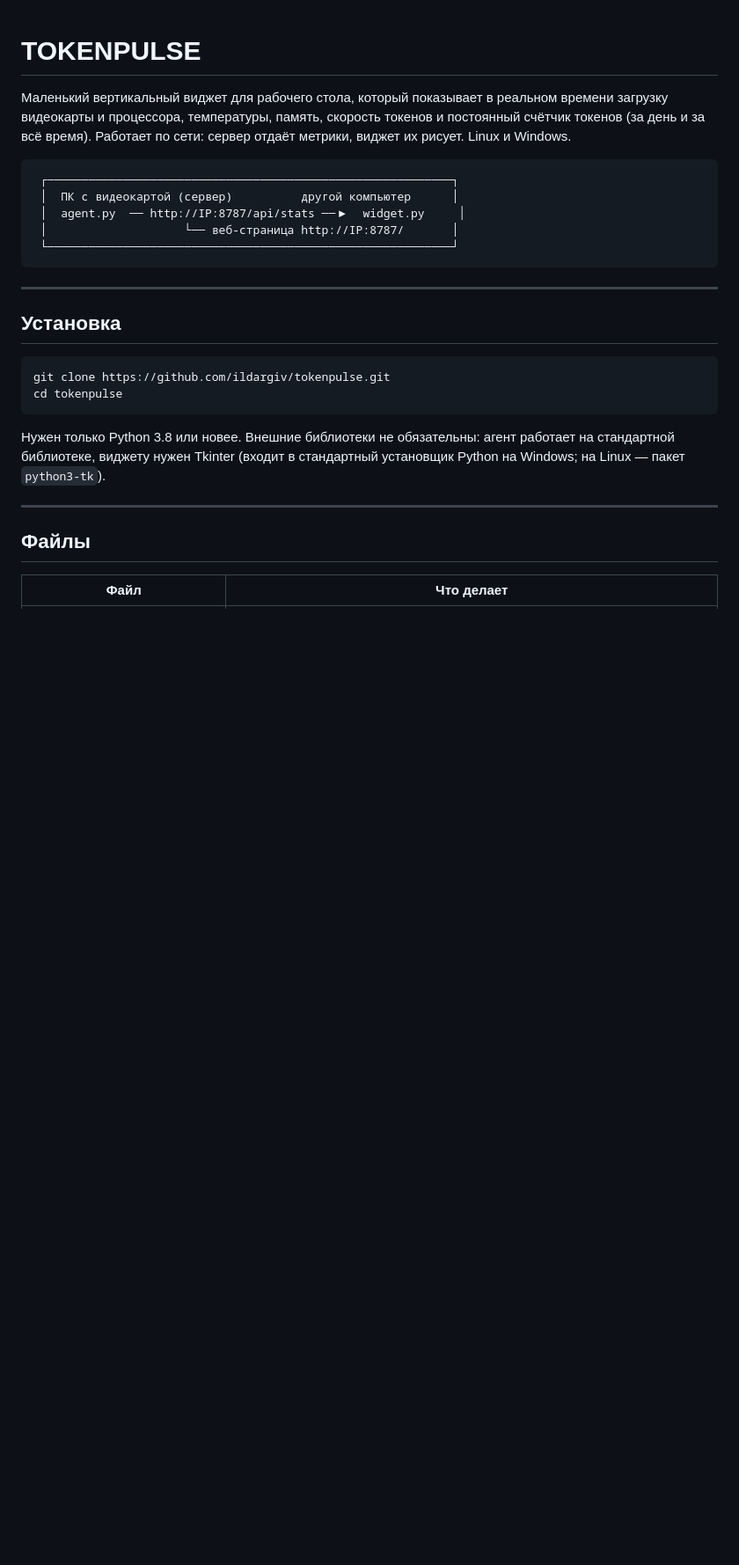
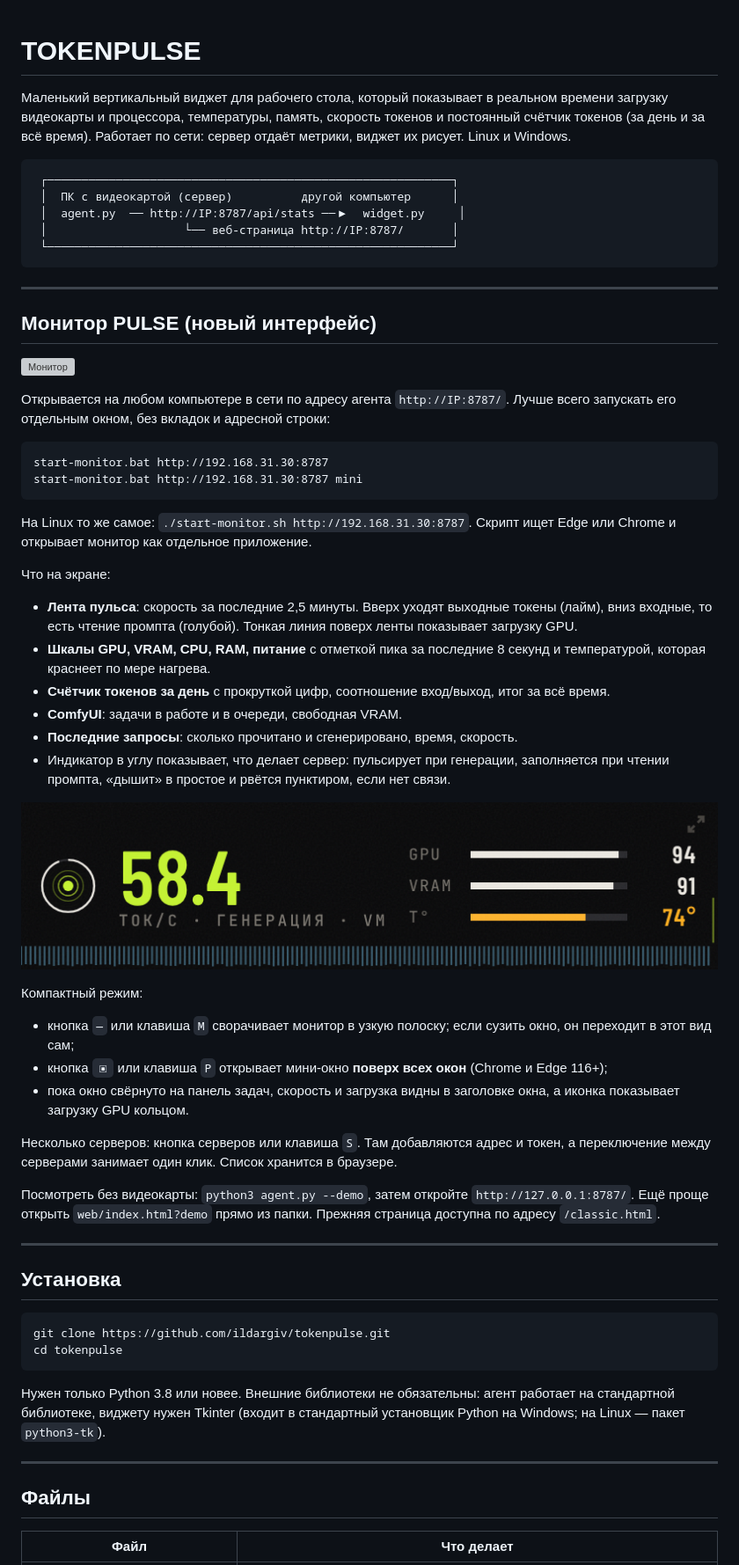
Before and after one commit to ildargiv/tokenpulse, a Markdown page: README.md, the part around one of its changes. Shown at 88% size. Drawn GitHub-style; pictures changed too: assets/mini.png (added); blank space fills up the shorter version; grey boxes are pictures that could not be loaded.

````diff
--- a/README.md
+++ b/README.md
@@ -12,6 +12,51 @@
  │                    └── веб-страница http://IP:8787/       │
  └───────────────────────────────────────────────────────────┘
 ```
+
+---
+
+## Монитор PULSE (новый интерфейс)
+
+![Монитор](assets/monitor.png)
+
+Открывается на любом компьютере в сети по адресу агента `http://IP:8787/`.
+Лучше всего запускать его отдельным окном, без вкладок и адресной строки:
+
+```bat
+start-monitor.bat http://192.168.31.30:8787
+start-monitor.bat http://192.168.31.30:8787 mini
+```
+
+На Linux то же самое: `./start-monitor.sh http://192.168.31.30:8787`.
+Скрипт ищет Edge или Chrome и открывает монитор как отдельное приложение.
+
+Что на экране:
+
+- **Лента пульса**: скорость за последние 2,5 минуты. Вверх уходят выходные токены (лайм),
+  вниз входные, то есть чтение промпта (голубой). Тонкая линия поверх ленты показывает загрузку GPU.
+- **Шкалы GPU, VRAM, CPU, RAM, питание** с отметкой пика за последние 8 секунд
+  и температурой, которая краснеет по мере нагрева.
+- **Счётчик токенов за день** с прокруткой цифр, соотношение вход/выход, итог за всё время.
+- **ComfyUI**: задачи в работе и в очереди, свободная VRAM.
+- **Последние запросы**: сколько прочитано и сгенерировано, время, скорость.
+- Индикатор в углу показывает, что делает сервер: пульсирует при генерации,
+  заполняется при чтении промпта, «дышит» в простое и рвётся пунктиром, если нет связи.
+
+![Компактный режим](assets/mini.png)
+
+Компактный режим:
+
+- кнопка `—` или клавиша `M` сворачивает монитор в узкую полоску;
+  если сузить окно, он переходит в этот вид сам;
+- кнопка `▣` или клавиша `P` открывает мини-окно **поверх всех окон** (Chrome и Edge 116+);
+- пока окно свёрнуто на панель задач, скорость и загрузка видны в заголовке окна,
+  а иконка показывает загрузку GPU кольцом.
+
+Несколько серверов: кнопка серверов или клавиша `S`. Там добавляются адрес и токен,
+а переключение между серверами занимает один клик. Список хранится в браузере.
+
+Посмотреть без видеокарты: `python3 agent.py --demo`, затем откройте `http://127.0.0.1:8787/`.
+Ещё проще открыть `web/index.html?demo` прямо из папки. Прежняя страница доступна по адресу `/classic.html`.
 
 ---
 
````
Also changed, not shown: other parts of README.md (+3 -1 lines), 6 other files.
